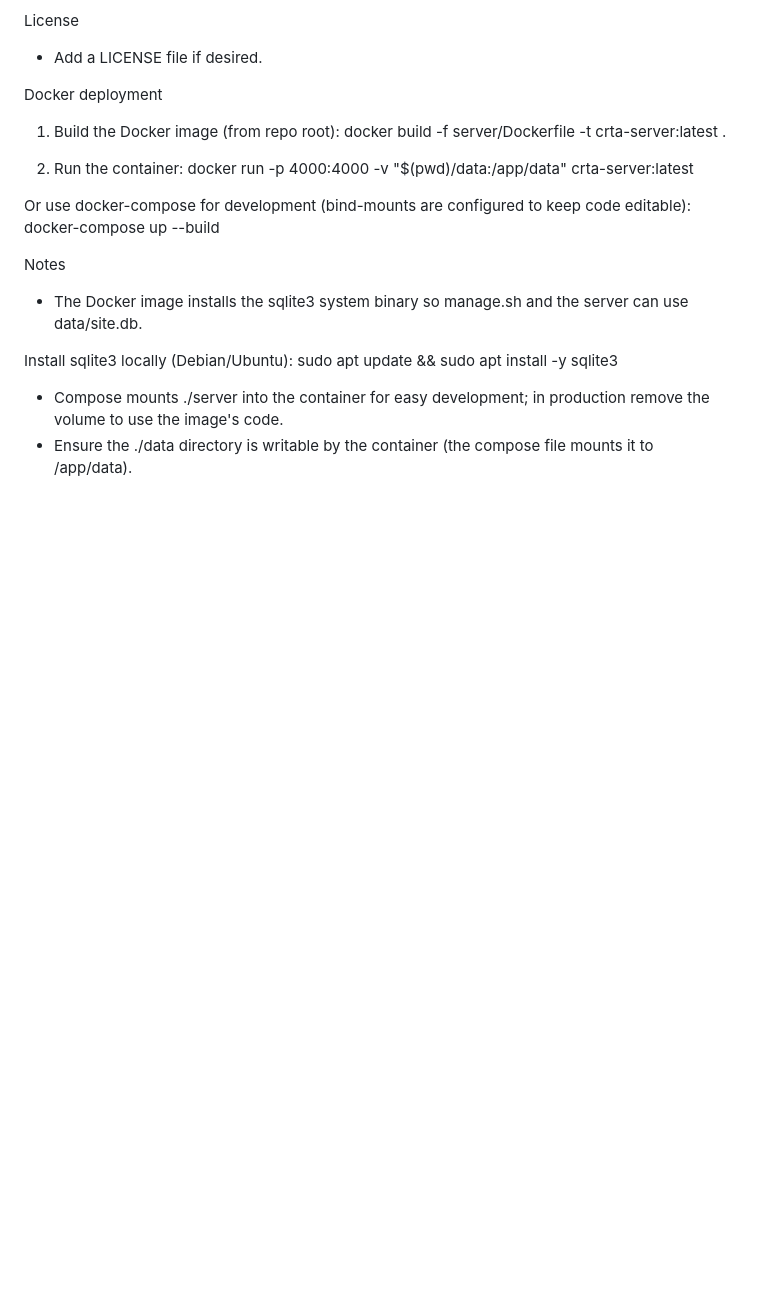
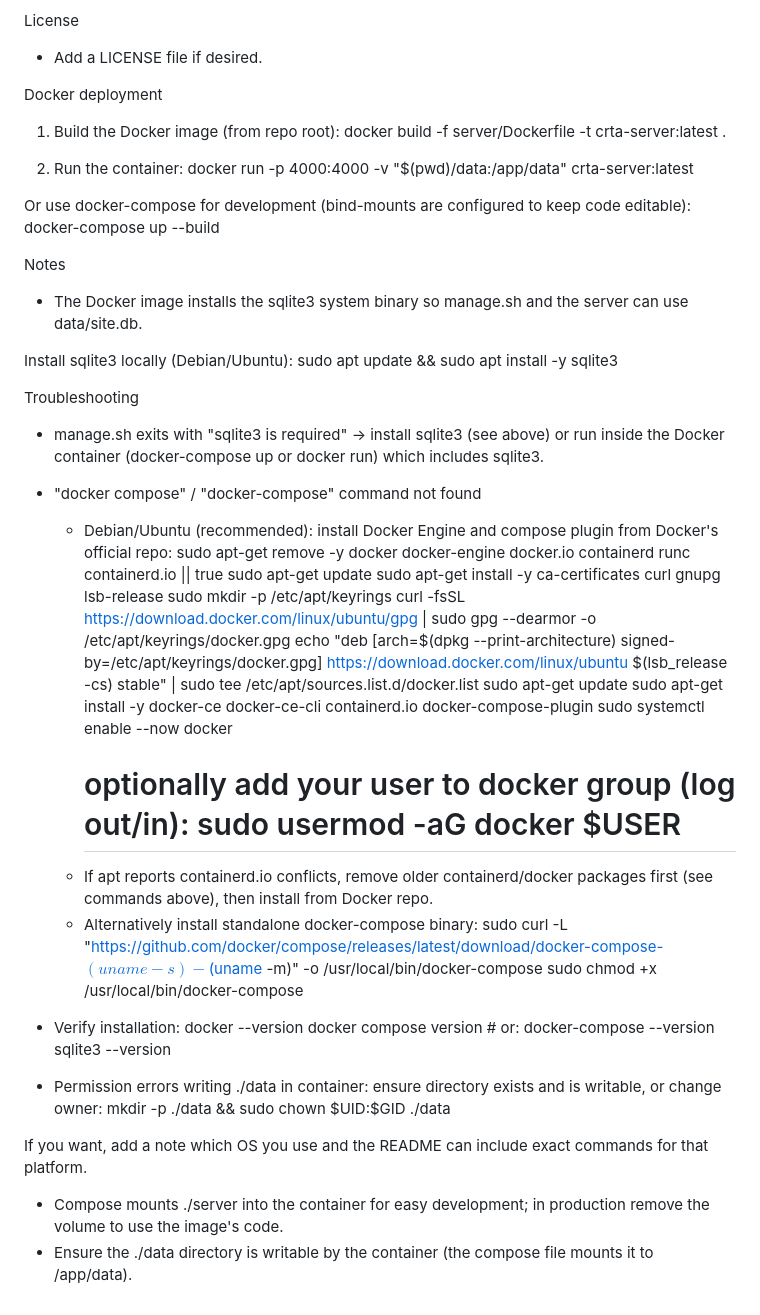
Before and after one commit to lalitnayyar/cms_rta_lalit, a Markdown page: README.md, the part around the change. GitHub-like rendering; blank space fills up the shorter version.

Commit message:
docs: add troubleshooting section for sqlite3 and Docker Compose installation
Co-authored-by: Copilot <223556219+Copilot@users.noreply.github.com>

```diff
--- a/README.md
+++ b/README.md
@@ -89,5 +89,35 @@ Notes
 Install sqlite3 locally (Debian/Ubuntu):
    sudo apt update && sudo apt install -y sqlite3
 
+Troubleshooting
+- manage.sh exits with "sqlite3 is required" → install sqlite3 (see above) or run inside the Docker container (docker-compose up or docker run) which includes sqlite3.
+
+- "docker compose" / "docker-compose" command not found
+  * Debian/Ubuntu (recommended): install Docker Engine and compose plugin from Docker's official repo:
+      sudo apt-get remove -y docker docker-engine docker.io containerd runc containerd.io || true
+      sudo apt-get update
+      sudo apt-get install -y ca-certificates curl gnupg lsb-release
+      sudo mkdir -p /etc/apt/keyrings
+      curl -fsSL https://download.docker.com/linux/ubuntu/gpg | sudo gpg --dearmor -o /etc/apt/keyrings/docker.gpg
+      echo "deb [arch=$(dpkg --print-architecture) signed-by=/etc/apt/keyrings/docker.gpg] https://download.docker.com/linux/ubuntu $(lsb_release -cs) stable" | sudo tee /etc/apt/sources.list.d/docker.list
+      sudo apt-get update
+      sudo apt-get install -y docker-ce docker-ce-cli containerd.io docker-compose-plugin
+      sudo systemctl enable --now docker
+      # optionally add your user to docker group (log out/in): sudo usermod -aG docker $USER
+  * If apt reports containerd.io conflicts, remove older containerd/docker packages first (see commands above), then install from Docker repo.
+  * Alternatively install standalone docker-compose binary:
+      sudo curl -L "https://github.com/docker/compose/releases/latest/download/docker-compose-$(uname -s)-$(uname -m)" -o /usr/local/bin/docker-compose
+      sudo chmod +x /usr/local/bin/docker-compose
+
+- Verify installation:
+   docker --version
+   docker compose version   # or: docker-compose --version
+   sqlite3 --version
+
+- Permission errors writing ./data in container: ensure directory exists and is writable, or change owner:
+   mkdir -p ./data && sudo chown $UID:$GID ./data
+
+If you want, add a note which OS you use and the README can include exact commands for that platform.
+
 - Compose mounts ./server into the container for easy development; in production remove the volume to use the image's code.
 - Ensure the ./data directory is writable by the container (the compose file mounts it to /app/data).
```
